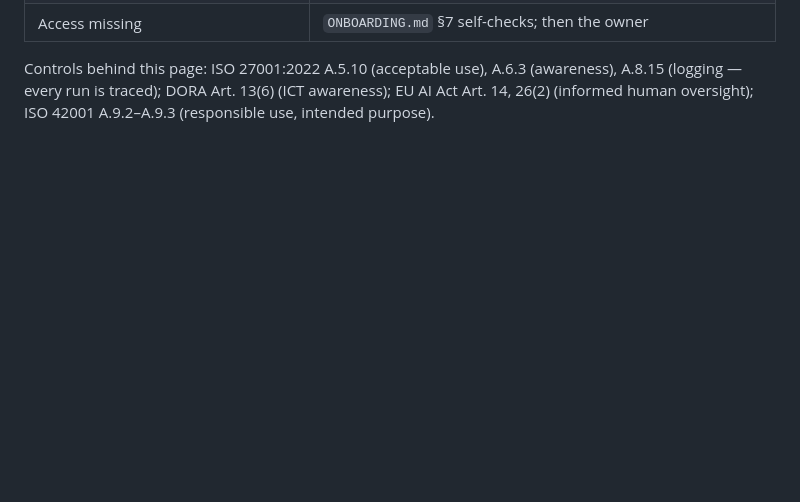
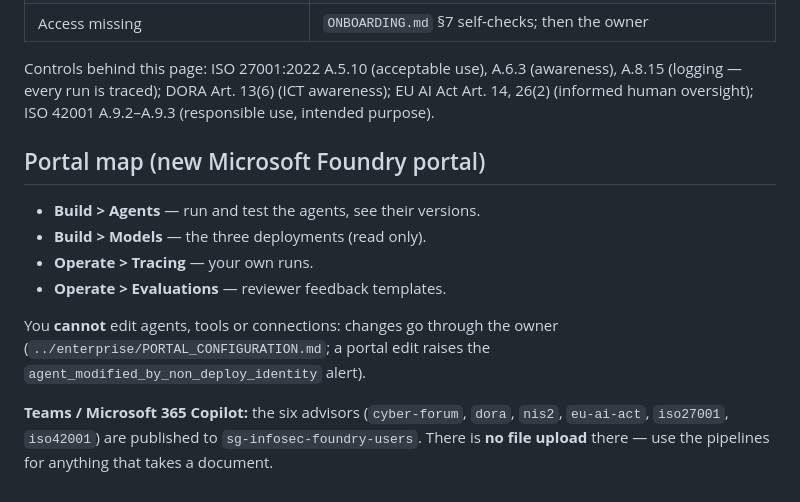
Before and after one commit to fgomes77/infosec-assurance-azure-foundry, a Markdown page: convertion/team/USER_QUICKSTART.md, the part around the change. Rendered like a GitHub page; blank space fills up the shorter version.

Commit message:
Support model and per-user quickstart deltas
Co-Authored-By: Claude Opus 5 <noreply@anthropic.com>
Claude-Session: https://claude.ai/code/session_01WRufTbppfRJnWd9GDHSd9a

```diff
--- a/convertion/team/USER_QUICKSTART.md
+++ b/convertion/team/USER_QUICKSTART.md
@@ -108,3 +108,19 @@ Controls behind this page: ISO 27001:2022 A.5.10 (acceptable use), A.6.3
 (awareness), A.8.15 (logging — every run is traced); DORA Art. 13(6)
 (ICT awareness); EU AI Act Art. 14, 26(2) (informed human oversight); ISO
 42001 A.9.2–A.9.3 (responsible use, intended purpose).
+
+## Portal map (new Microsoft Foundry portal)
+
+- **Build > Agents** — run and test the agents, see their versions.
+- **Build > Models** — the three deployments (read only).
+- **Operate > Tracing** — your own runs.
+- **Operate > Evaluations** — reviewer feedback templates.
+
+You **cannot** edit agents, tools or connections: changes go through the owner
+(`../enterprise/PORTAL_CONFIGURATION.md`; a portal edit raises the
+`agent_modified_by_non_deploy_identity` alert).
+
+**Teams / Microsoft 365 Copilot:** the six advisors (`cyber-forum`, `dora`,
+`nis2`, `eu-ai-act`, `iso27001`, `iso42001`) are published to
+`sg-infosec-foundry-users`. There is **no file upload** there — use the
+pipelines for anything that takes a document.
```
Also changed, not shown: convertion/operations/SUPPORT_MODEL.md (+6 -2 lines).
